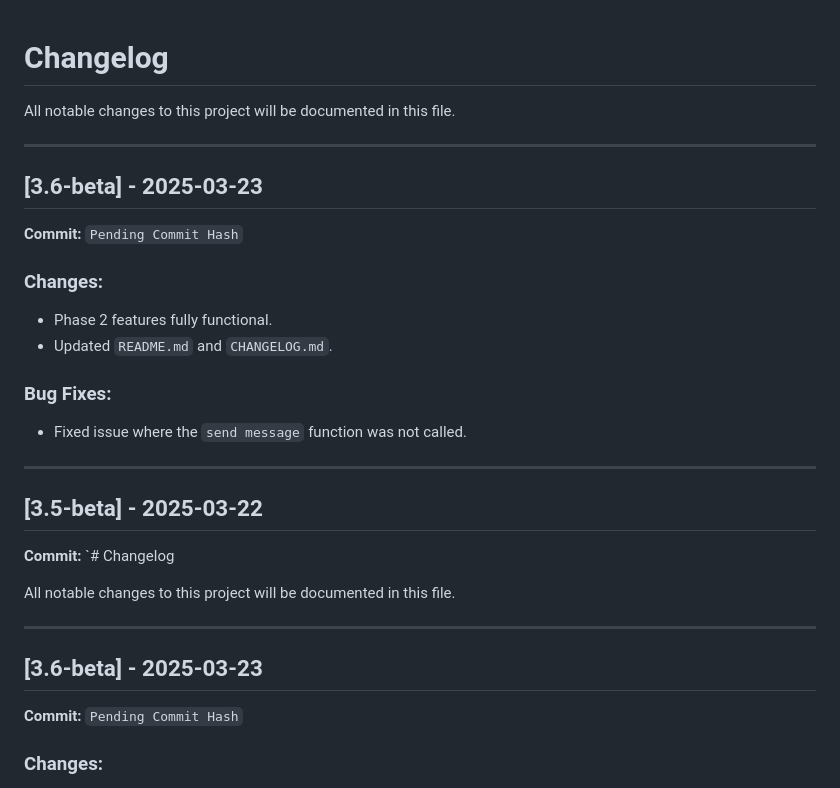
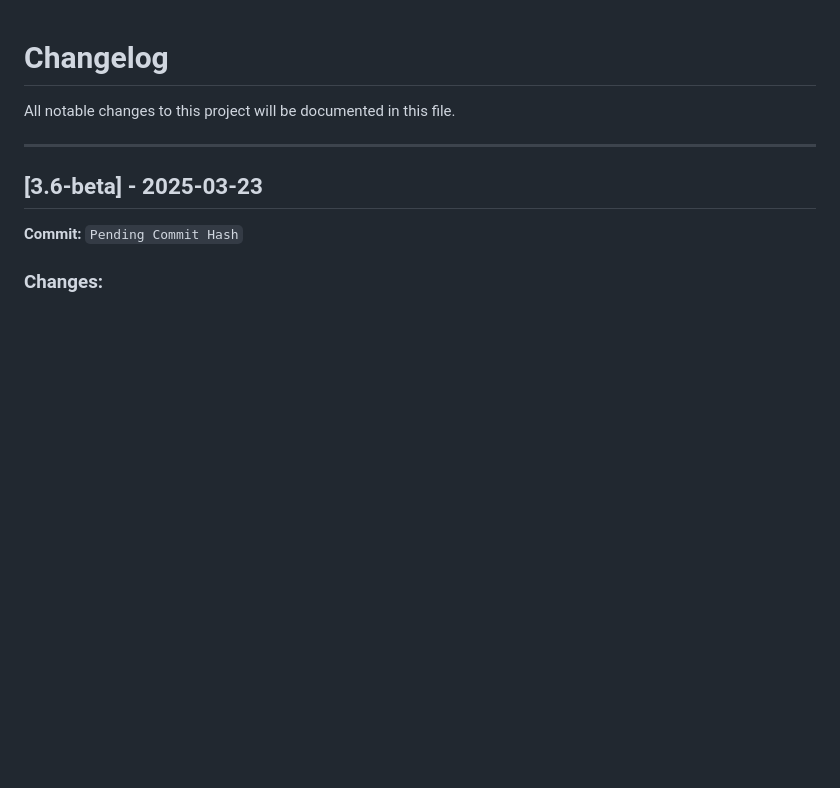
Before and after one commit to nguyenvubach/CPSC-455, a Markdown page: CHANGELOG.md, the part around the change. Rendered like a GitHub page; blank space fills up the shorter version.

Commit message:
changelog update

```diff
--- a/CHANGELOG.md
+++ b/CHANGELOG.md
@@ -1,27 +1,4 @@
 # Changelog
-
-All notable changes to this project will be documented in this file.
-
----
-
-## [3.6-beta] - 2025-03-23
-
-**Commit:** `Pending Commit Hash`
-
-### Changes:
-
-- Phase 2 features fully functional.
-- Updated `README.md` and `CHANGELOG.md`.
-
-### Bug Fixes:
-
-- Fixed issue where the `send message` function was not called.
-
----
-
-## [3.5-beta] - 2025-03-22
-
-**Commit:** `# Changelog
 
 All notable changes to this project will be documented in this file.
 
```
